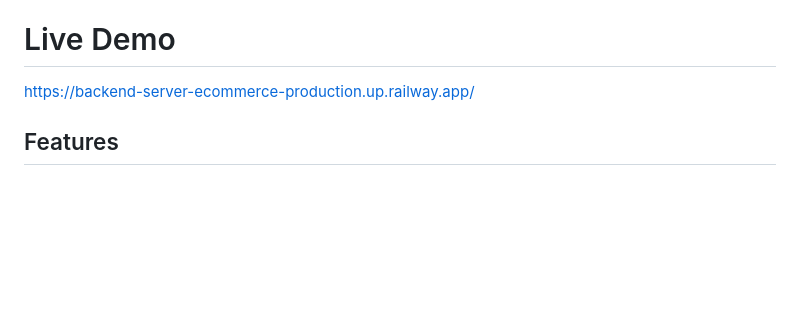
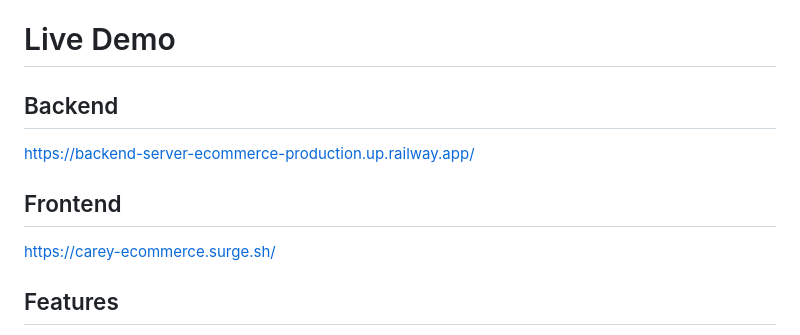
Before and after one commit to kattae23/Rest-carey, a Markdown page: README.md, the part around the change. Drawn GitHub-style; blank space fills up the shorter version.

```diff
--- a/README.md
+++ b/README.md
@@ -3,7 +3,10 @@
 This repository contains a powerful REST server backend that allows you to upload and compress files, create products with their categories, process credit card payments with Stripe, and log in with password and Google OAuth, all being handled with the MongoDB database.
 
 # Live Demo
+## Backend
 https://backend-server-ecommerce-production.up.railway.app/
+## Frontend
+https://carey-ecommerce.surge.sh/
 
 ## Features
 
```
